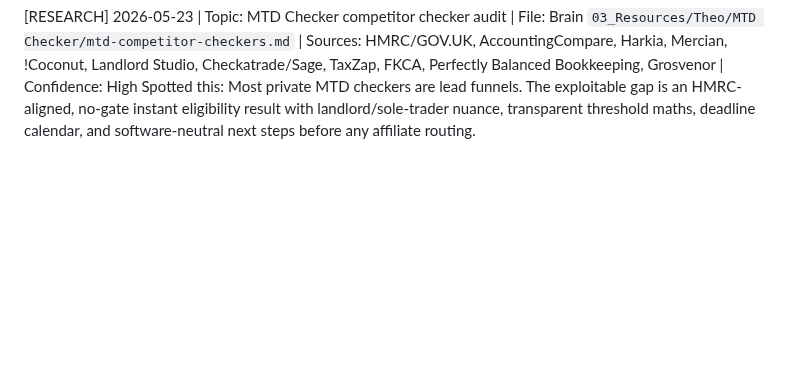
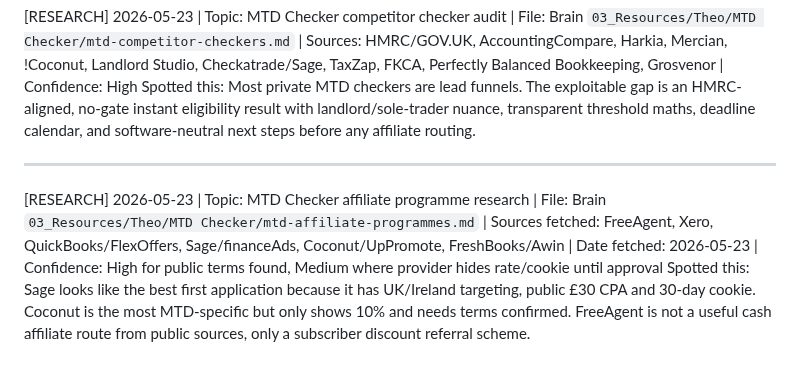
Before and after one commit to KythornAi/Theo, a Markdown page: HERMES_INBOX.md, the part around the change. Rendered like a GitHub page; blank space fills up the shorter version.

Commit message:
research: MTD affiliate programme flag 2026-05-23

```diff
--- a/HERMES_INBOX.md
+++ b/HERMES_INBOX.md
@@ -287,3 +287,8 @@ Spotted this: The checker should use gross self-employment/property income befor
 
 [RESEARCH] 2026-05-23 | Topic: MTD Checker competitor checker audit | File: Brain `03_Resources/Theo/MTD Checker/mtd-competitor-checkers.md` | Sources: HMRC/GOV.UK, AccountingCompare, Harkia, Mercian, !Coconut, Landlord Studio, Checkatrade/Sage, TaxZap, FKCA, Perfectly Balanced Bookkeeping, Grosvenor | Confidence: High
 Spotted this: Most private MTD checkers are lead funnels. The exploitable gap is an HMRC-aligned, no-gate instant eligibility result with landlord/sole-trader nuance, transparent threshold maths, deadline calendar, and software-neutral next steps before any affiliate routing.
+
+---
+
+[RESEARCH] 2026-05-23 | Topic: MTD Checker affiliate programme research | File: Brain `03_Resources/Theo/MTD Checker/mtd-affiliate-programmes.md` | Sources fetched: FreeAgent, Xero, QuickBooks/FlexOffers, Sage/financeAds, Coconut/UpPromote, FreshBooks/Awin | Date fetched: 2026-05-23 | Confidence: High for public terms found, Medium where provider hides rate/cookie until approval
+Spotted this: Sage looks like the best first application because it has UK/Ireland targeting, public £30 CPA and 30-day cookie. Coconut is the most MTD-specific but only shows 10% and needs terms confirmed. FreeAgent is not a useful cash affiliate route from public sources, only a subscriber discount referral scheme.
```
Also changed, not shown: THEO_RUNLOG.md (+1 -0 lines).
